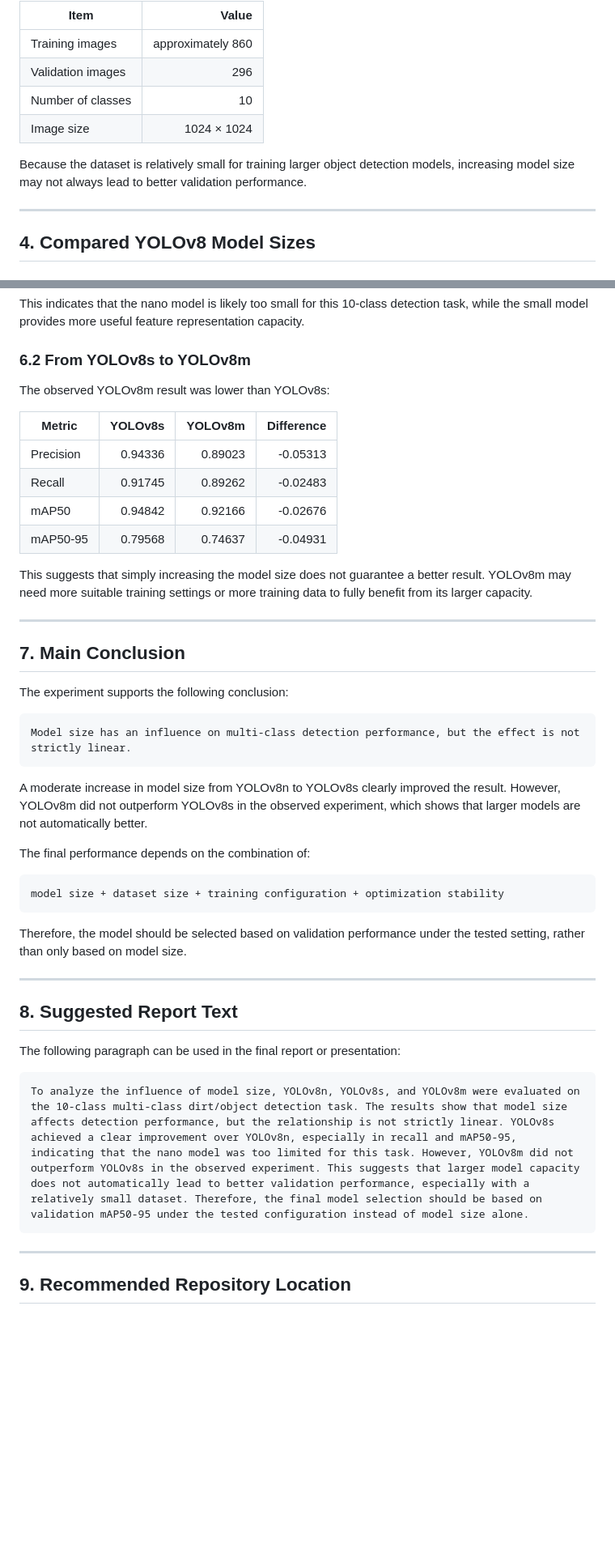
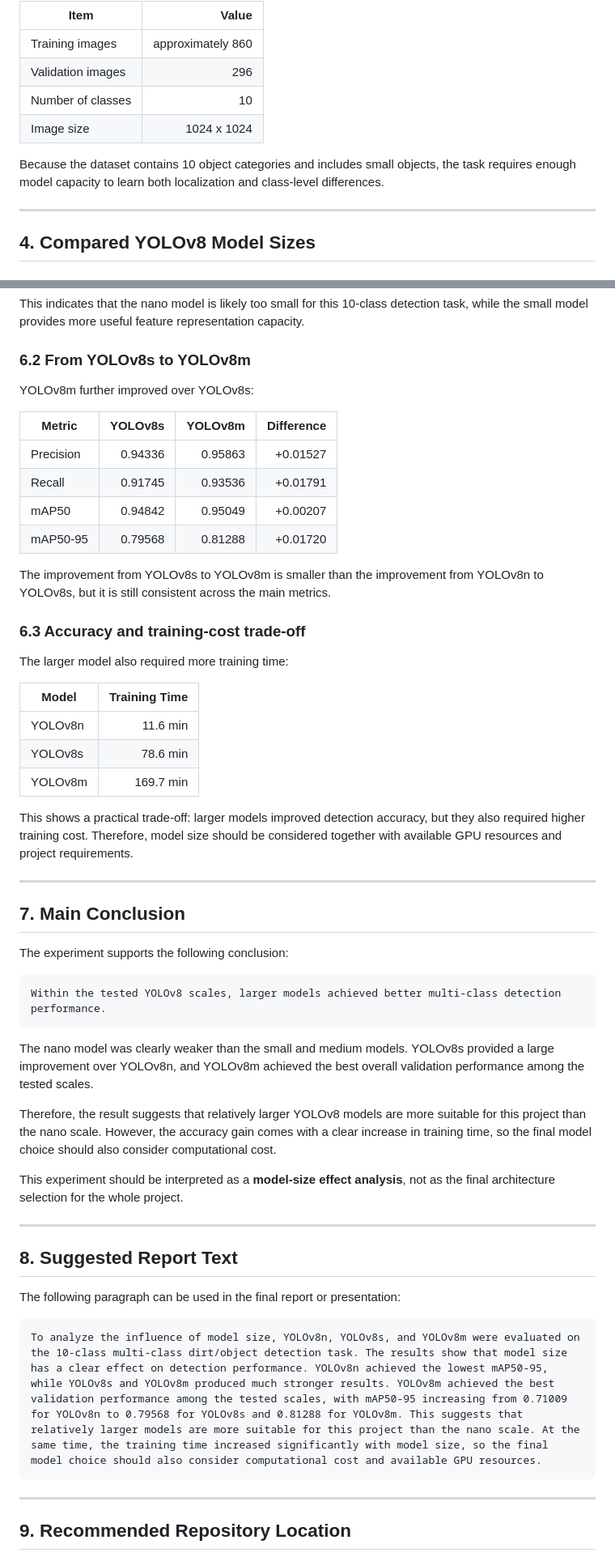
Before and after one commit to yuxinsong2001/dirt-detection-lab, a Markdown page: docs/yolov8_multiclass_size_effect.md, 2 parts joined by grey strips. Shown at 81% size. GitHub-like rendering; blank space fills up the shorter version.

````diff
--- a/docs/yolov8_multiclass_size_effect.md
+++ b/docs/yolov8_multiclass_size_effect.md
@@ -69,9 +69,9 @@ General dataset setting:
 | Training images | approximately 860 |
 | Validation images | 296 |
 | Number of classes | 10 |
-| Image size | 1024 × 1024 |
+| Image size | 1024 x 1024 |
 
-Because the dataset is relatively small for training larger object detection models, increasing model size may not always lead to better validation performance.
+Because the dataset contains 10 object categories and includes small objects, the task requires enough model capacity to learn both localization and class-level differences.
 
 ---
 
@@ -170,16 +164,28 @@ This indicates that the nano model is likely too small for this 10-class detecti
 
 ### 6.2 From YOLOv8s to YOLOv8m
 
-The observed YOLOv8m result was lower than YOLOv8s:
+YOLOv8m further improved over YOLOv8s:
 
 | Metric | YOLOv8s | YOLOv8m | Difference |
 |---|---:|---:|---:|
-| Precision | 0.94336 | 0.89023 | -0.05313 |
-| Recall | 0.91745 | 0.89262 | -0.02483 |
-| mAP50 | 0.94842 | 0.92166 | -0.02676 |
-| mAP50-95 | 0.79568 | 0.74637 | -0.04931 |
+| Precision | 0.94336 | 0.95863 | +0.01527 |
+| Recall | 0.91745 | 0.93536 | +0.01791 |
+| mAP50 | 0.94842 | 0.95049 | +0.00207 |
+| mAP50-95 | 0.79568 | 0.81288 | +0.01720 |
 
-This suggests that simply increasing the model size does not guarantee a better result. YOLOv8m may need more suitable training settings or more training data to fully benefit from its larger capacity.
+The improvement from YOLOv8s to YOLOv8m is smaller than the improvement from YOLOv8n to YOLOv8s, but it is still consistent across the main metrics.
+
+### 6.3 Accuracy and training-cost trade-off
+
+The larger model also required more training time:
+
+| Model | Training Time |
+|---|---:|
+| YOLOv8n | 11.6 min |
+| YOLOv8s | 78.6 min |
+| YOLOv8m | 169.7 min |
+
+This shows a practical trade-off: larger models improved detection accuracy, but they also required higher training cost. Therefore, model size should be considered together with available GPU resources and project requirements.
 
 ---
 
@@ -188,18 +194,14 @@ This suggests that simply increasing the model size does not guarantee a better
 The experiment supports the following conclusion:
 
 ```text
-Model size has an influence on multi-class detection performance, but the effect is not strictly linear.
+Within the tested YOLOv8 scales, larger models achieved better multi-class detection performance.
 ```
 
-A moderate increase in model size from YOLOv8n to YOLOv8s clearly improved the result. However, YOLOv8m did not outperform YOLOv8s in the observed experiment, which shows that larger models are not automatically better.
+The nano model was clearly weaker than the small and medium models. YOLOv8s provided a large improvement over YOLOv8n, and YOLOv8m achieved the best overall validation performance among the tested scales.
 
-The final performance depends on the combination of:
+Therefore, the result suggests that relatively larger YOLOv8 models are more suitable for this project than the nano scale. However, the accuracy gain comes with a clear increase in training time, so the final model choice should also consider computational cost.
 
-```text
-model size + dataset size + training configuration + optimization stability
-```
-
-Therefore, the model should be selected based on validation performance under the tested setting, rather than only based on model size.
+This experiment should be interpreted as a **model-size effect analysis**, not as the final architecture selection for the whole project.
 
 ---
 
@@ -208,7 +210,7 @@ Therefore, the model should be selected based on validation performance under th
 The following paragraph can be used in the final report or presentation:
 
 ```text
-To analyze the influence of model size, YOLOv8n, YOLOv8s, and YOLOv8m were evaluated on the 10-class multi-class dirt/object detection task. The results show that model size affects detection performance, but the relationship is not strictly linear. YOLOv8s achieved a clear improvement over YOLOv8n, especially in recall and mAP50-95, indicating that the nano model was too limited for this task. However, YOLOv8m did not outperform YOLOv8s in the observed experiment. This suggests that larger model capacity does not automatically lead to better validation performance, especially with a relatively small dataset. Therefore, the final model selection should be based on validation mAP50-95 under the tested configuration instead of model size alone.
+To analyze the influence of model size, YOLOv8n, YOLOv8s, and YOLOv8m were evaluated on the 10-class multi-class dirt/object detection task. The results show that model size has a clear effect on detection performance. YOLOv8n achieved the lowest mAP50-95, while YOLOv8s and YOLOv8m produced much stronger results. YOLOv8m achieved the best validation performance among the tested scales, with mAP50-95 increasing from 0.71009 for YOLOv8n to 0.79568 for YOLOv8s and 0.81288 for YOLOv8m. This suggests that relatively larger models are more suitable for this project than the nano scale. At the same time, the training time increased significantly with model size, so the final model choice should also consider computational cost and available GPU resources.
 ```
 
 ---
````
Also changed, not shown: other parts of docs/yolov8_multiclass_size_effect.md (+17 -23 lines), docs/binary_to_multiclass_architecture_validation.md (+83 -45 lines).
